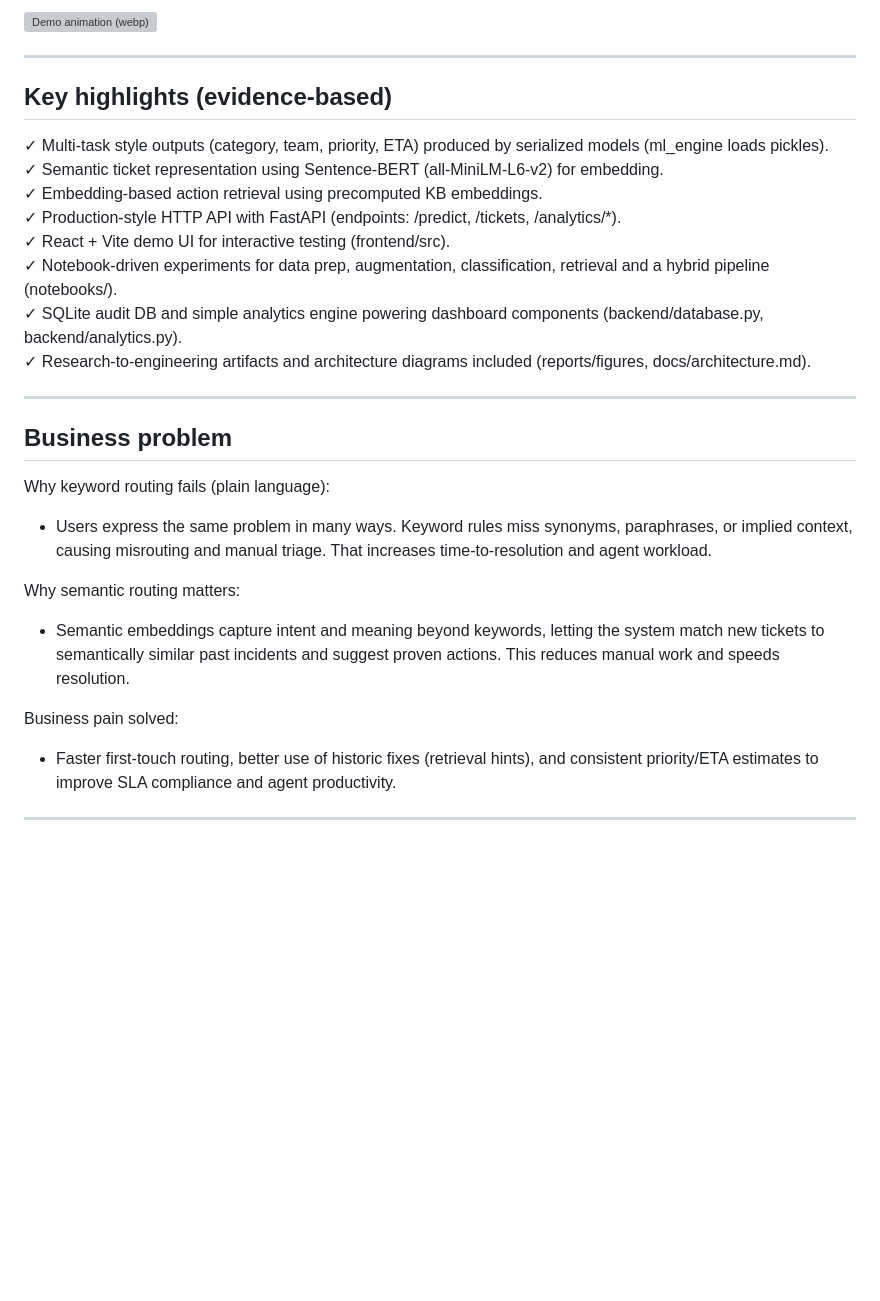
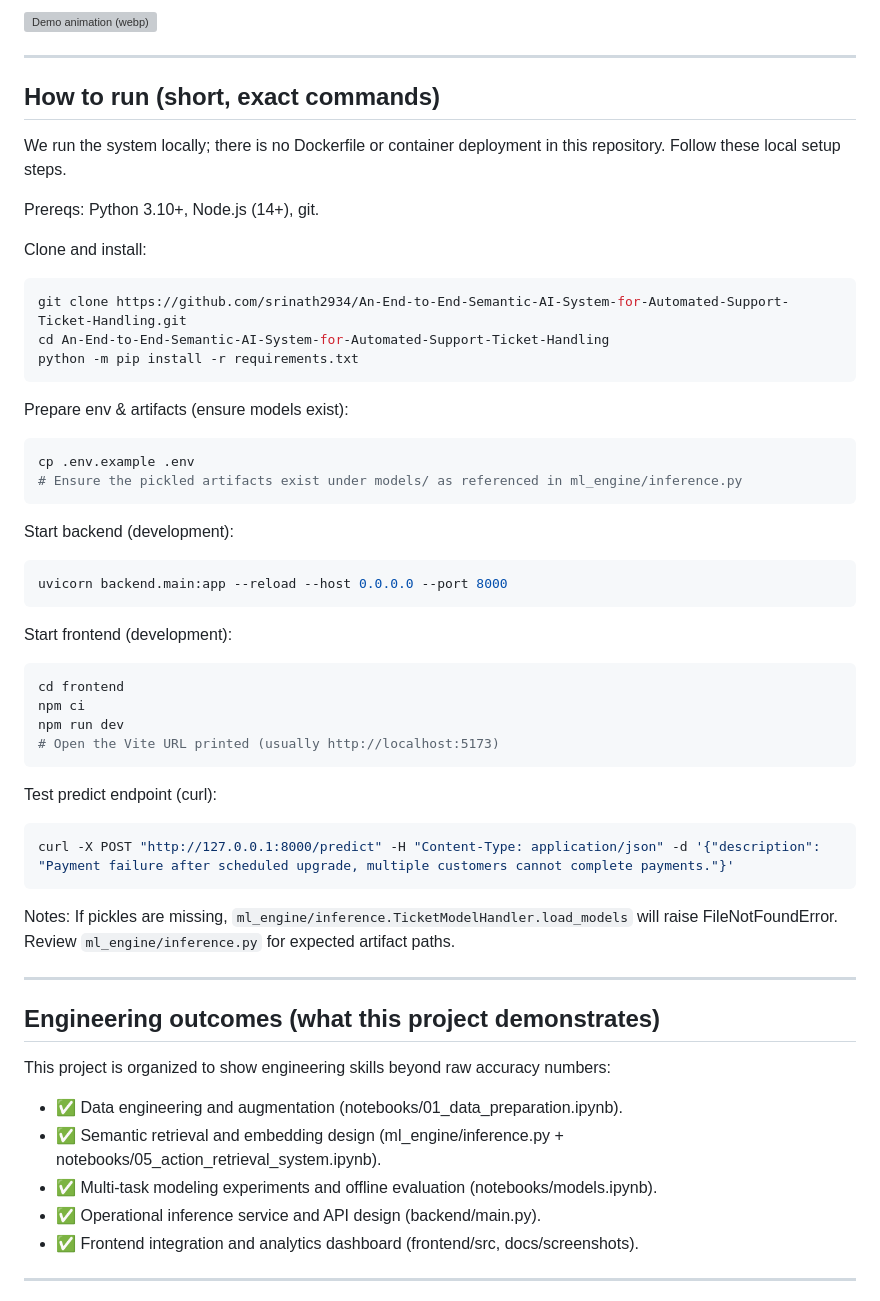
Before and after one commit to srinath2934/An-End-to-End-Semantic-AI-System-for-Automated-Support-Ticket-Handling, a Markdown page: README.md, the part around one of its changes. Rendered like a GitHub page; blank space fills up the shorter version; grey boxes are pictures that could not be loaded.

````diff
--- a/README.md
+++ b/README.md
@@ -37,27 +72,52 @@ Frontend & analytics screenshots (from `docs/screenshots`):
 ![Demo animation (webp)](docs/screenshots/demo.webp)
 
 ---
-## Key highlights (evidence-based)
+## How to run (short, exact commands)
+We run the system locally; there is no Dockerfile or container deployment in this repository. Follow these local setup steps.
 
-✓ Multi-task style outputs (category, team, priority, ETA) produced by serialized models (ml_engine loads pickles).
-✓ Semantic ticket representation using Sentence-BERT (all-MiniLM-L6-v2) for embedding.
-✓ Embedding-based action retrieval using precomputed KB embeddings.
-✓ Production-style HTTP API with FastAPI (endpoints: /predict, /tickets, /analytics/*).
-✓ React + Vite demo UI for interactive testing (frontend/src).
-✓ Notebook-driven experiments for data prep, augmentation, classification, retrieval and a hybrid pipeline (notebooks/).
-✓ SQLite audit DB and simple analytics engine powering dashboard components (backend/database.py, backend/analytics.py).
-✓ Research-to-engineering artifacts and architecture diagrams included (reports/figures, docs/architecture.md).
+Prereqs: Python 3.10+, Node.js (14+), git.
+
+Clone and install:
+```bash
+git clone https://github.com/srinath2934/An-End-to-End-Semantic-AI-System-for-Automated-Support-Ticket-Handling.git
+cd An-End-to-End-Semantic-AI-System-for-Automated-Support-Ticket-Handling
+python -m pip install -r requirements.txt
+```
+
+Prepare env & artifacts (ensure models exist):
+```bash
+cp .env.example .env
+# Ensure the pickled artifacts exist under models/ as referenced in ml_engine/inference.py
+```
+
+Start backend (development):
+```bash
+uvicorn backend.main:app --reload --host 0.0.0.0 --port 8000
+```
+
+Start frontend (development):
+```bash
+cd frontend
+npm ci
+npm run dev
+# Open the Vite URL printed (usually http://localhost:5173)
+```
+
+Test predict endpoint (curl):
+```bash
+curl -X POST "http://127.0.0.1:8000/predict" -H "Content-Type: application/json" -d '{"description": "Payment failure after scheduled upgrade, multiple customers cannot complete payments."}'
+```
+
+Notes: If pickles are missing, `ml_engine/inference.TicketModelHandler.load_models` will raise FileNotFoundError. Review `ml_engine/inference.py` for expected artifact paths.
 
 ---
-## Business problem
+## Engineering outcomes (what this project demonstrates)
+This project is organized to show engineering skills beyond raw accuracy numbers:
 
-Why keyword routing fails (plain language):
-- Users express the same problem in many ways. Keyword rules miss synonyms, paraphrases, or implied context, causing misrouting and manual triage. That increases time-to-resolution and agent workload.
-
-Why semantic routing matters:
-- Semantic embeddings capture intent and meaning beyond keywords, letting the system match new tickets to semantically similar past incidents and suggest proven actions. This reduces manual work and speeds resolution.
-
-Business pain solved:
-- Faster first-touch routing, better use of historic fixes (retrieval hints), and consistent priority/ETA estimates to improve SLA compliance and agent productivity.
+- ✅ Data engineering and augmentation (notebooks/01_data_preparation.ipynb).
+- ✅ Semantic retrieval and embedding design (ml_engine/inference.py + notebooks/05_action_retrieval_system.ipynb).
+- ✅ Multi-task modeling experiments and offline evaluation (notebooks/models.ipynb).
+- ✅ Operational inference service and API design (backend/main.py).
+- ✅ Frontend integration and analytics dashboard (frontend/src, docs/screenshots).
 
 ---
````
Also changed, not shown: other parts of README.md (+38 -150 lines).
